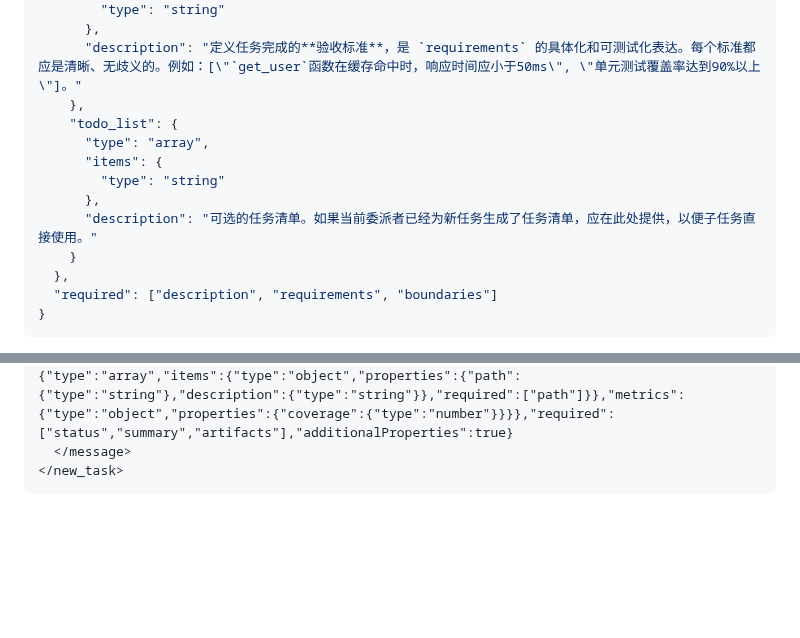
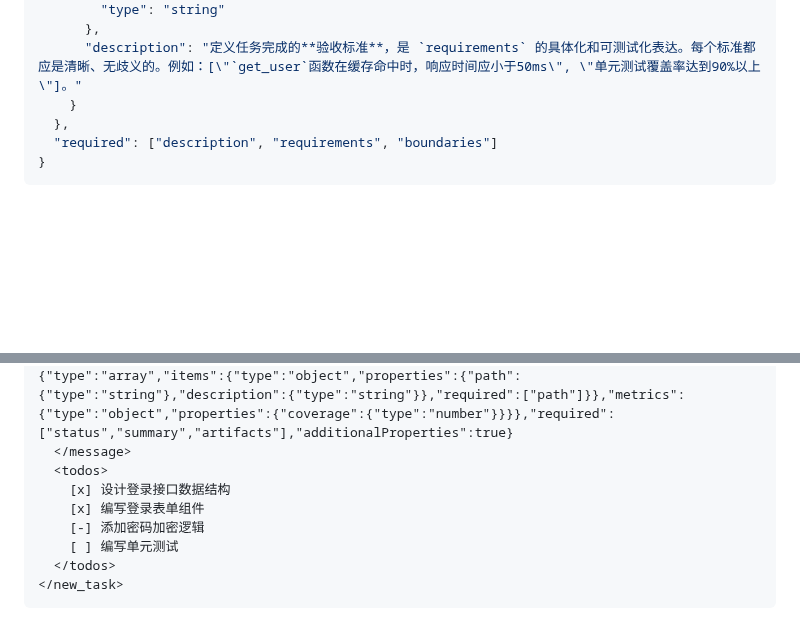
Before and after one commit to lazygophers/roo, a Markdown page: roo/rules/task.md, 2 parts joined by grey strips. GitHub-like rendering; blank space fills up the shorter version.

Commit message:
docs(task): 更新任务核心模式职责说明
- 调整了模式职责表格的格式，优化了列宽和对齐方式
- 移除了任务对象中的 todo_list 字段
- 在示例任务中添加了 todos 标记，用于展示任务列表

````diff
--- a/roo/rules/task.md
+++ b/roo/rules/task.md
@@ -173,13 +173,6 @@
         "type": "string"
       },
       "description": "定义任务完成的**验收标准**，是 `requirements` 的具体化和可测试化表达。每个标准都应是清晰、无歧义的。例如：[\"`get_user`函数在缓存命中时，响应时间应小于50ms\", \"单元测试覆盖率达到90%以上\"]。"
-    },
-    "todo_list": {
-      "type": "array",
-      "items": {
-        "type": "string"
-      },
-      "description": "可选的任务清单。如果当前委派者已经为新任务生成了任务清单，应在此处提供，以便子任务直接使用。"
     }
   },
   "required": ["description", "requirements", "boundaries"]
@@ -366,5 +359,11 @@
   任务要求: {"description":"为'user-service'的'get_user'函数添加Redis缓存","context":{"reason":"提升用户查询接口的性能","relevant_files":["user_service/logic.py","user_service/tests/test_logic.py"],"user_persona":"后端开发人员"},"requirements":["使用'redis'库","为'get_user'函数添加缓存逻辑","缓存有效期为1小时","必须包含Redis连接失败的错误处理"],"boundaries":{"allowed_files":["user_service/logic.py"],"disallowed_patterns":["database model changes"],"tech_stack_constraints":"Python 3.9+, Redis 6.x"},"dependencies":[],"acceptance_criteria":["单元测试验证缓存命中和未命中场景","压力测试下接口响应时间符合预期"],"todo_list":["[ ] Implement caching logic","[ ] Add error handling","[ ] Write unit tests"]}
   返回要求: {"type":"object","properties":{"status":{"type":"string","enum":["success","failure","partial_success"]},"summary":{"type":"string"},"artifacts":{"type":"array","items":{"type":"object","properties":{"path":{"type":"string"},"description":{"type":"string"}},"required":["path"]}},"metrics":{"type":"object","properties":{"coverage":{"type":"number"}}}},"required":["status","summary","artifacts"],"additionalProperties":true}
   </message>
+  <todos>
+    [x] 设计登录接口数据结构
+    [x] 编写登录表单组件
+    [-] 添加密码加密逻辑
+    [ ] 编写单元测试
+  </todos>
 </new_task>
 ```
````
Also changed, not shown: other parts of roo/rules/task.md (+13 -13 lines).
